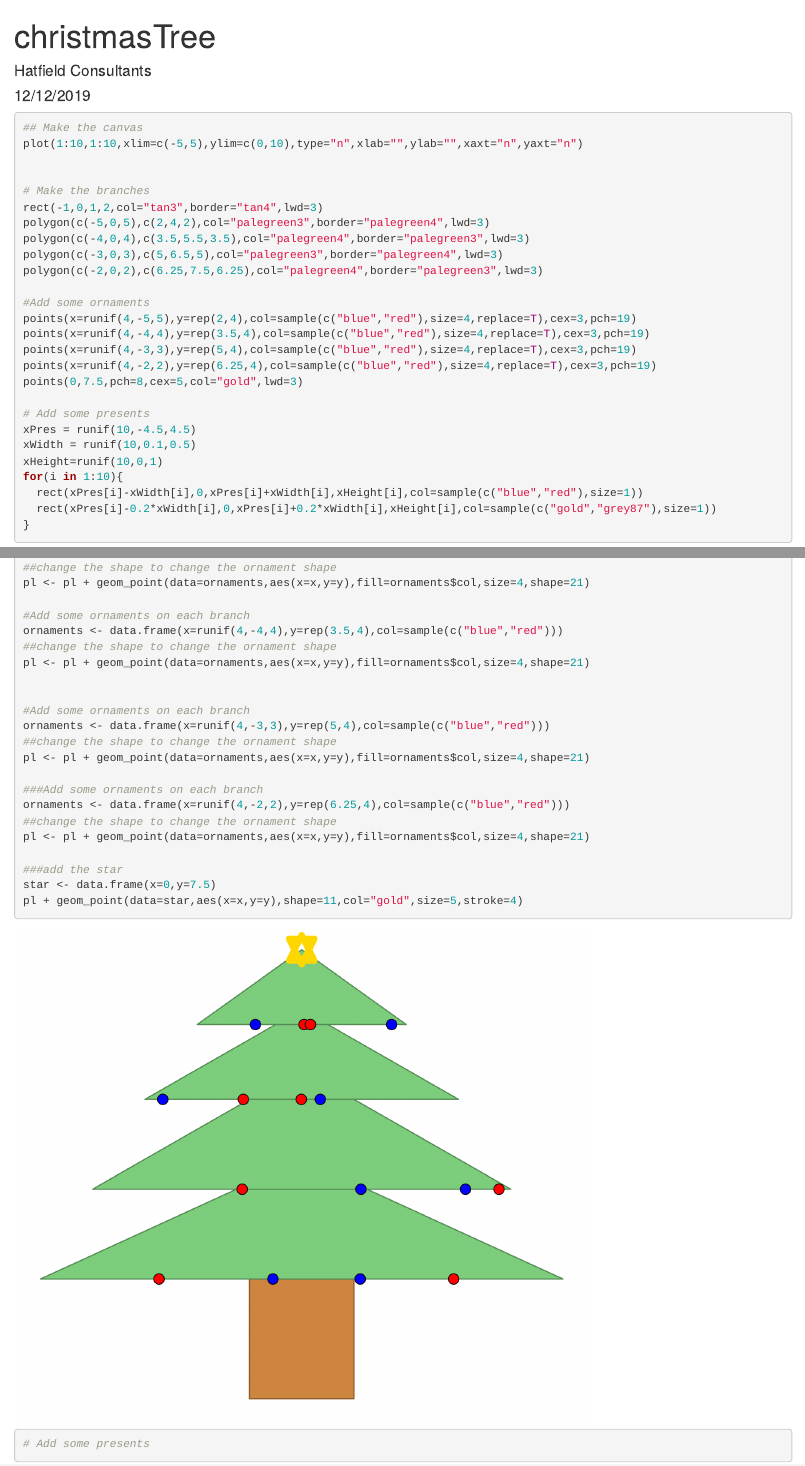
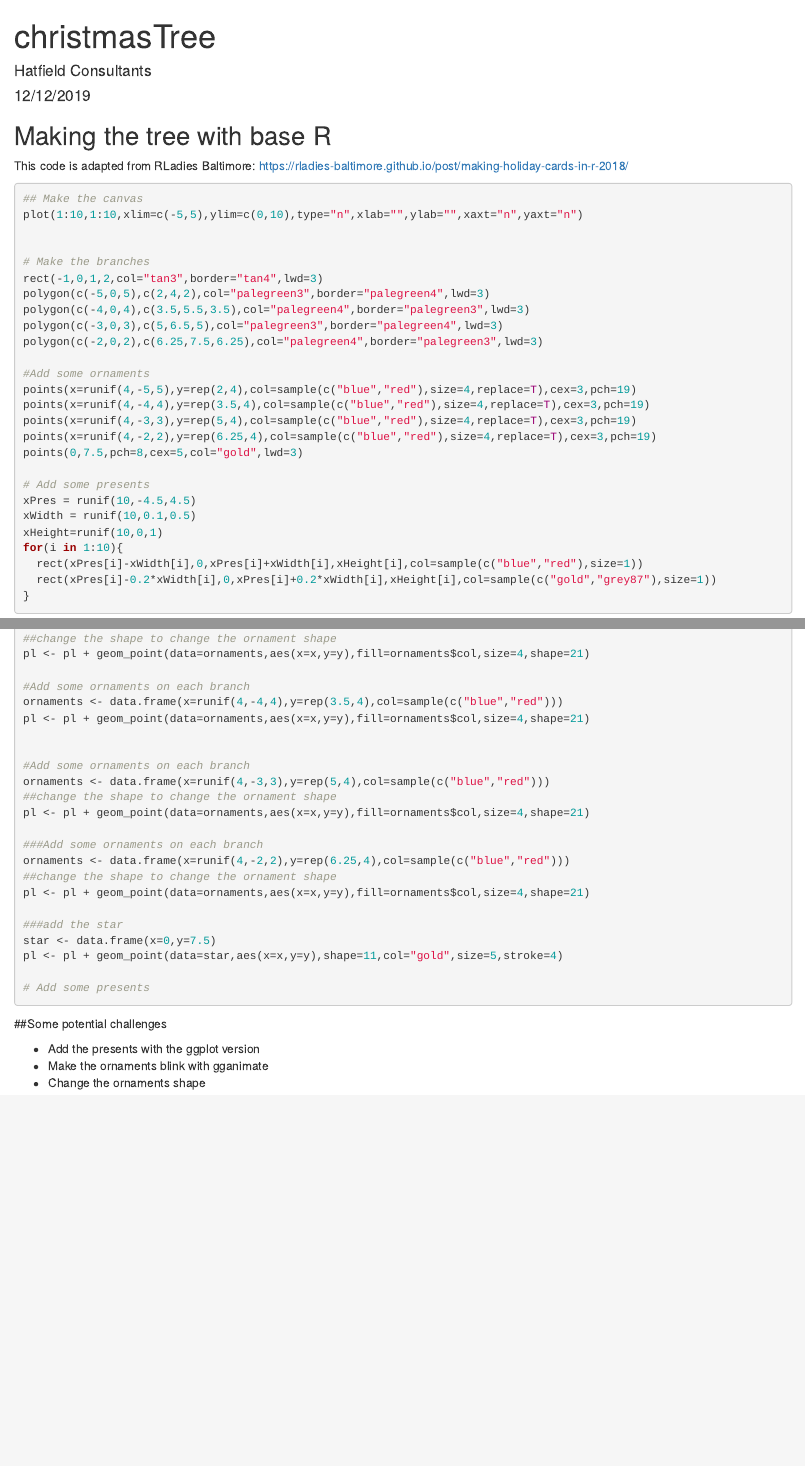
Before and after one commit to laijasmine/cards, an R Markdown document (christmas_tree.Rmd): the page in a window 1100 px wide, from its top, and a second part further down, joined at a grey line. Rendered offline with R 4.5, knitr and Pandoc, with nearby package versions; code that draws random numbers runs with fixed seeds of ours.

Commit message:
added challenges to Christmas tree

````diff
--- a/christmas_tree.Rmd
+++ b/christmas_tree.Rmd
@@ -12,7 +12,9 @@ library(dplyr)
 ```
 
 
+## Making the tree with base R
 
+This code is adapted from RLadies Baltimore: https://rladies-baltimore.github.io/post/making-holiday-cards-in-r-2018/
 ```{r baseR,fig.height=8,figh.width=4}
 
 ## Make the canvas
@@ -97,7 +101,6 @@ pl <- pl + geom_point(data=ornaments,aes(x=x,y=y),fill=ornaments$col,size=4,shap
 
 #Add some ornaments on each branch
 ornaments <- data.frame(x=runif(4,-4,4),y=rep(3.5,4),col=sample(c("blue","red")))
-##change the shape to change the ornament shape
 pl <- pl + geom_point(data=ornaments,aes(x=x,y=y),fill=ornaments$col,size=4,shape=21)
 
 
@@ -113,9 +116,15 @@ pl <- pl + geom_point(data=ornaments,aes(x=x,y=y),fill=ornaments$col,size=4,shap
 
 ###add the star
 star <- data.frame(x=0,y=7.5)
-pl + geom_point(data=star,aes(x=x,y=y),shape=11,col="gold",size=5,stroke=4)
+pl <- pl + geom_point(data=star,aes(x=x,y=y),shape=11,col="gold",size=5,stroke=4)
 
 # Add some presents
 
 
 ```
+
+##Some potential challenges
+
+ * Add the presents with the ggplot version
+ * Make the ornaments blink with gganimate
+ * Change the ornaments shape
````
Also changed, not shown: christmas_tree.Rmd (2 more changed lines).
